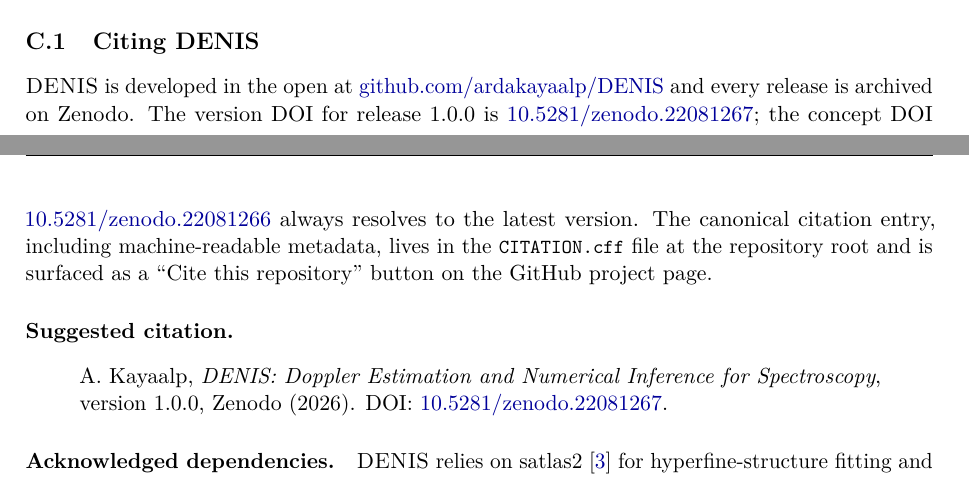
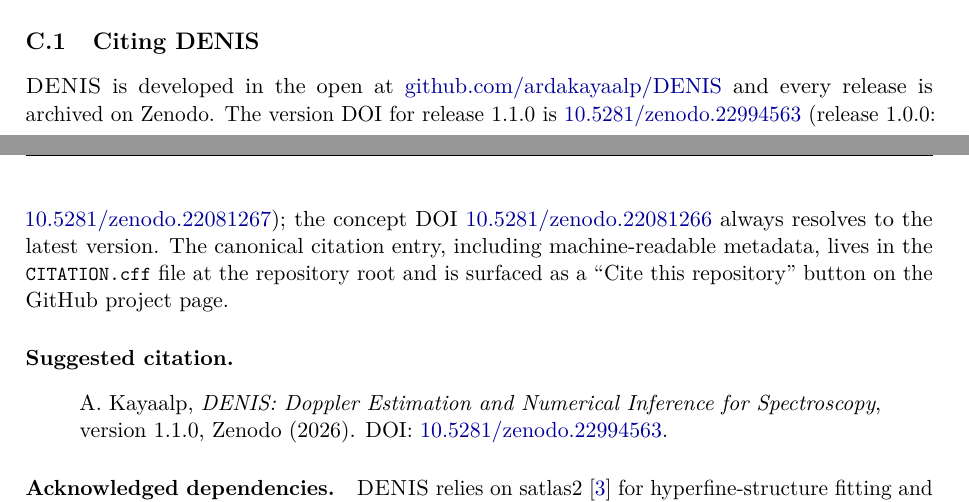
Before and after one commit to ardakayaalp/DENIS, a LaTeX document (docs/manual/manual.tex, which reads docs/manual/sections/C_citation.tex): two parts of pages 31 and 32 of 32, joined at a grey line, cut so that both start at the same text. Compiled offline with pdfLaTeX.

Commit message:
Add the v1.1.0 version DOI (10.5281/zenodo.22994563)
README, CITATION.cff and both manuals' citation pages now cite v1.1.0
by its version DOI; v1.0.0's stays listed. The concept DOI is unchanged.

Co-Authored-By: Claude Opus 5.5 <noreply@anthropic.com>
Claude-Session: https://claude.ai/code/session_01HU1EW2bXjENNjx8a7fGc9U

```diff
--- a/docs/manual/sections/C_citation.tex
+++ b/docs/manual/sections/C_citation.tex
@@ -6,8 +6,9 @@
 \denis{} is developed in the open at
 \href{https://github.com/ardakayaalp/DENIS}{github.com/ardakayaalp/DENIS}
 and every release is archived on Zenodo. The version DOI for
-release~1.0.0 is
-\href{https://doi.org/10.5281/zenodo.22081267}{10.5281/zenodo.22081267};
+release~1.1.0 is
+\href{https://doi.org/10.5281/zenodo.22994563}{10.5281/zenodo.22994563} (release~1.0.0:
+\href{https://doi.org/10.5281/zenodo.22081267}{10.5281/zenodo.22081267});
 the concept DOI
 \href{https://doi.org/10.5281/zenodo.22081266}{10.5281/zenodo.22081266}
 always resolves to the latest version. The canonical citation entry,
@@ -18,9 +19,9 @@
 \paragraph{Suggested citation.}
 \begin{quote}
     A.~Kayaalp, \emph{DENIS: Doppler Estimation and Numerical
-    Inference for Spectroscopy}, version~1.0.0, Zenodo (2026).
-    DOI:~\href{https://doi.org/10.5281/zenodo.22081267}%
-    {10.5281/zenodo.22081267}.
+    Inference for Spectroscopy}, version~1.1.0, Zenodo (2026).
+    DOI:~\href{https://doi.org/10.5281/zenodo.22994563}%
+    {10.5281/zenodo.22994563}.
 \end{quote}
 
 \paragraph{Acknowledged dependencies.}
```
Also changed, not shown: README.md, docs/manual/manual.pdf, 2 other files.
